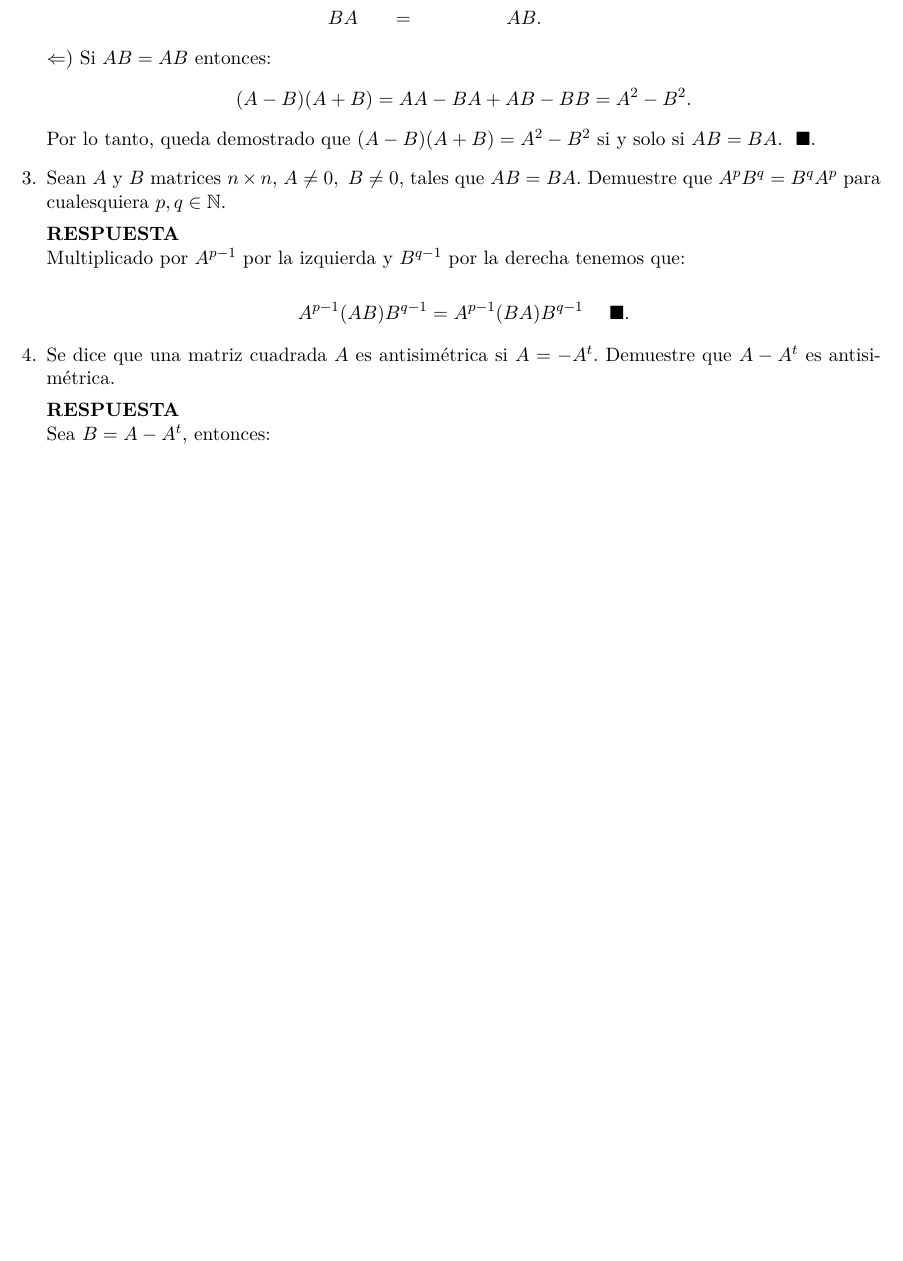
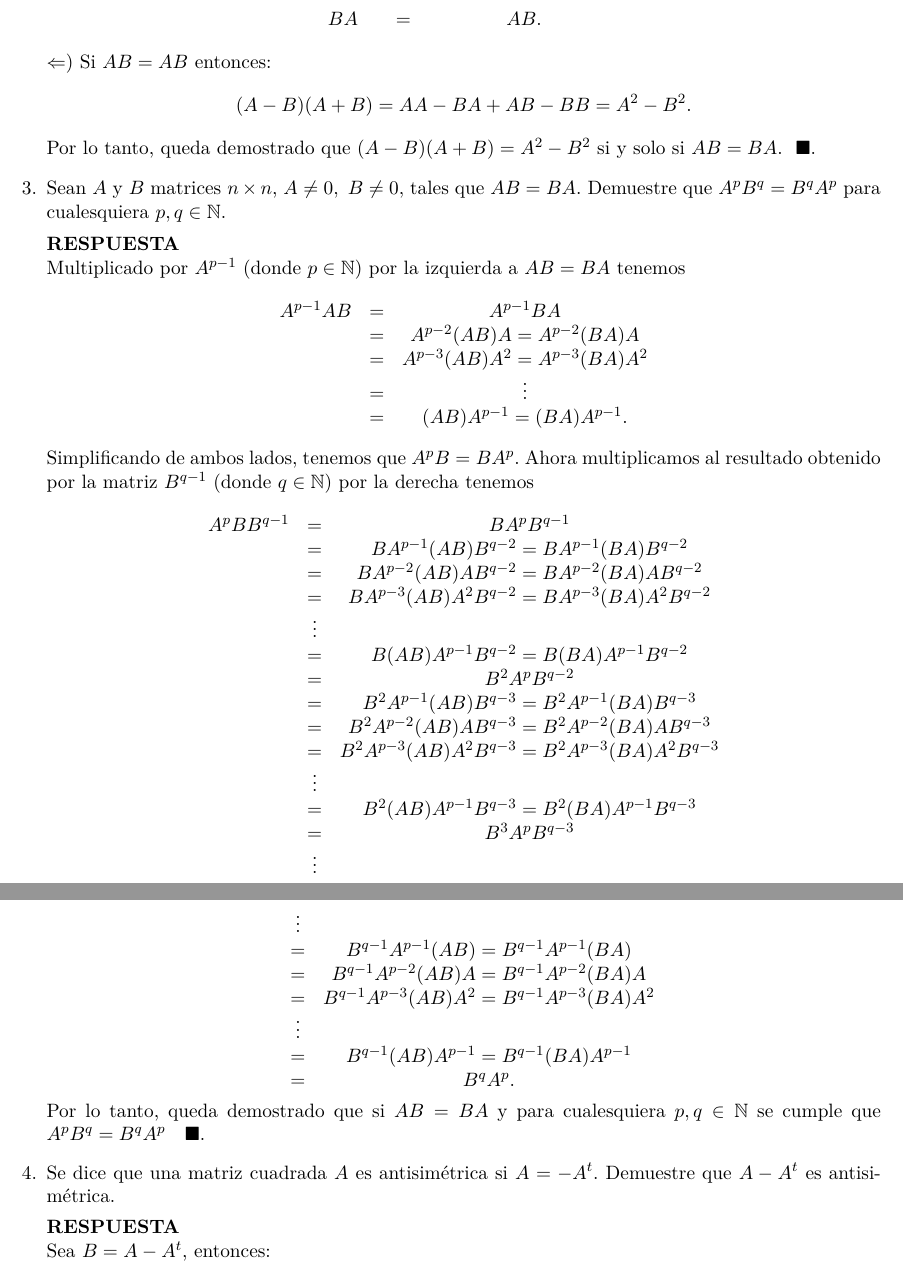
Before and after one commit to thenowrrock/Maestria_Computo_Estadistico_CIMAT, a LaTeX problem sheet (tareas/Tarea_1/T1AM_Enrique_Santibáñez_Cortés.tex): part of page 2 of 5 before the commit and two parts of pages 2 and 3 of 6 after it, the two joined at a grey line, cut so that both start at the same text, the shorter picture padded with empty space. Compiled offline with pdfLaTeX.

Commit message:
Ejercicio 3 terminado para entregar.

```diff
--- a/tareas/Tarea_1/T1AM_Enrique_Santibáñez_Cortés.tex
+++ b/tareas/Tarea_1/T1AM_Enrique_Santibáñez_Cortés.tex
@@ -178,11 +178,48 @@ Por lo tanto, queda demostrado que $(A-B)(A+B)=A^2-B^2$ si y solo si $AB=BA.\ \
 \item Sean $A$ y $B$ matrices $n\times n$, $A\neq 0, \ B\neq 0,$ tales que $AB=BA.$ Demuestre que $A^pB^q=B^qA^p$ para cualesquiera $p,q\in \mathbb{N}.$
 
 \res
-Multiplicado por $A^{p-1}$ por la izquierda y $B^{q-1}$ por la derecha tenemos que:
+Multiplicado por $A^{p-1}$ (donde $p\in \mathbb{N}$) por la izquierda a $AB=BA$ tenemos
+\begin{equation*}
+\begin{array}{ccc}
+A^{p-1}AB&=&A^{p-1}BA\\
+&=&A^{p-2}(AB)A=A^{p-2}(BA)A\\
+&=&A^{p-3}(AB)A^2=A^{p-3}(BA)A^2\\
+&=&\vdots\\
+&=&(AB)A^{p-1}=(BA)A^{p-1}.
+\end{array}
+\end{equation*}
+Simplificando de ambos lados, tenemos que $A^pB=BA^p.$ Ahora multiplicamos al resultado obtenido por la matriz $B^{q-1}$ (donde $q\in \mathbb{N}$) por la derecha tenemos
+\begin{equation*}
+\begin{array}{ccc}
+A^pBB^{q-1}&=&BA^{p}B^{q-1}\\
+&=&BA^{p-1}(AB)B^{q-2}=BA^{p-1}(BA)B^{q-2}\\
+&=&BA^{p-2}(AB)AB^{q-2}=BA^{p-2}(BA)AB^{q-2}\\
+&=&BA^{p-3}(AB)A^2B^{q-2}=BA^{p-3}(BA)A^2B^{q-2}\\
+&\vdots&\\
+&=&B(AB)A^{p-1}B^{q-2}=B(BA)A^{p-1}B^{q-2}\\
+&=&B^2A^{p}B^{q-2}\\
+&=&B^2A^{p-1}(AB)B^{q-3}=B^2A^{p-1}(BA)B^{q-3}\\
+&=&B^2A^{p-2}(AB)AB^{q-3}=B^2A^{p-2}(BA)AB^{q-3}\\
+&=&B^2A^{p-3}(AB)A^2B^{q-3}=B^2A^{p-3}(BA)A^2B^{q-3}\\
+&\vdots&\\
+&=&B^2(AB)A^{p-1}B^{q-3}=B^2(BA)A^{p-1}B^{q-3}\\
+&=&B^3A^{p}B^{q-3}\\
+&\vdots&\\
+\end{array}
+\end{equation*}
 
-$$A^{p-1}(AB)B^{q-1}=A^{p-1}(BA)B^{q-1} \ \ \ \ \finf$$
-
-
+\begin{equation*}
+\begin{array}{ccc}
+&\vdots&\\
+&=&B^{q-1}A^{p-1}(AB)=B^{q-1}A^{p-1}(BA)\\
+&=&B^{q-1}A^{p-2}(AB)A=B^{q-1}A^{p-2}(BA)A\\
+&=&B^{q-1}A^{p-3}(AB)A^2=B^{q-1}A^{p-3}(BA)A^2\\
+&\vdots&\\
+&=&B^{q-1}(AB)A^{p-1}=B^{q-1}(BA)A^{p-1}\\
+&=&B^qA^{p}.
+\end{array}
+\end{equation*}
+Por lo tanto, queda demostrado que si $AB=BA$ y para cualesquiera $p,q\in \mathbb{N}$ se cumple que $A^pB^q=B^qA^p \ \ \ \finf$
 \item Se dice que una matriz cuadrada $A$ es antisimétrica si $A=-A^t.$ Demuestre que $A-A^t$ es antisimétrica.
 
 \res
```
Also changed, not shown: tareas/Tarea_1/T1AM_Enrique_Santibáñez_Cortés.pdf, 2 other files.
